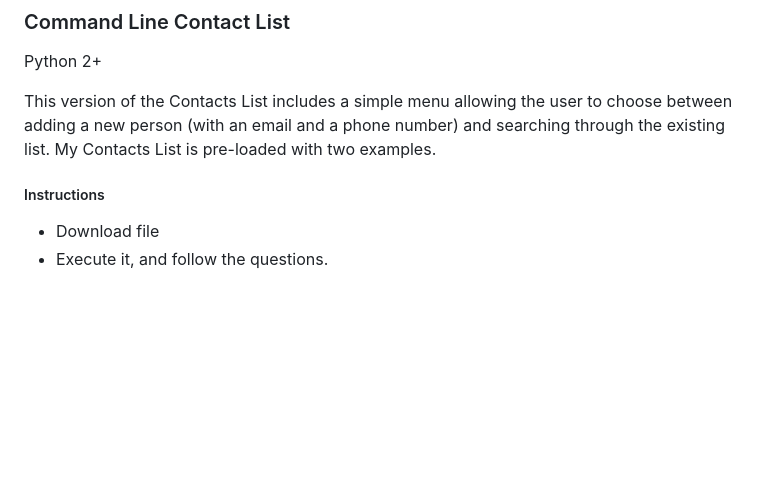
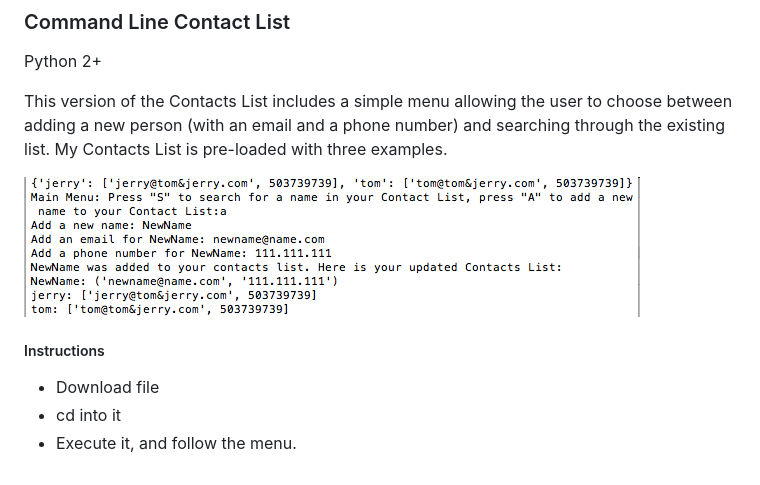
Before and after one commit to adabat64/Portfolio, a Markdown page: Python/Contact List/readme.md, the part around the change. Rendered like a GitHub page; pictures changed too: Python/img/Contact_Listscreenshot.png (added); blank space fills up the shorter version.

Commit message:
added some screenshots

```diff
--- a/Python/Contact List/readme.md
+++ b/Python/Contact List/readme.md
@@ -2,8 +2,11 @@
 Python 2+
 
 This version of the Contacts List includes a simple menu allowing the user to choose between adding a new person (with an email and a phone number) and searching through the existing list.
-My Contacts List is pre-loaded with two examples.
+My Contacts List is pre-loaded with three examples.
+
+![Screenshot](https://github.com/adabat64/Portfolio/blob/master/Python/img/Contact_Listscreenshot.png)
 
 ##### Instructions
 * Download file
-* Execute it, and follow the questions.
+* cd into it
+* Execute it, and follow the menu.
```
Also changed, not shown: JavaScript/h+Sport/README.md (+1 -1 lines), Python/BDtrackerGUI/README.md (+2 -1 lines), Python/img/BDGUIscreenshot.png (added), 1 other file.
